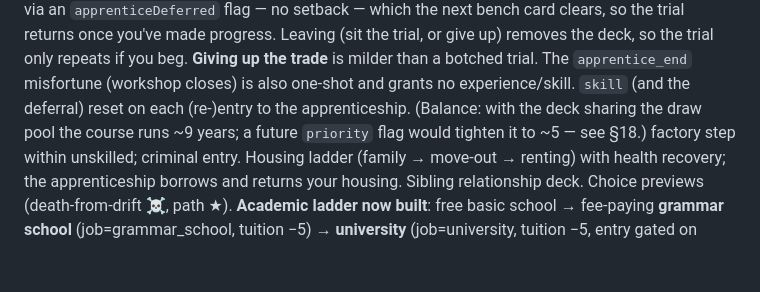
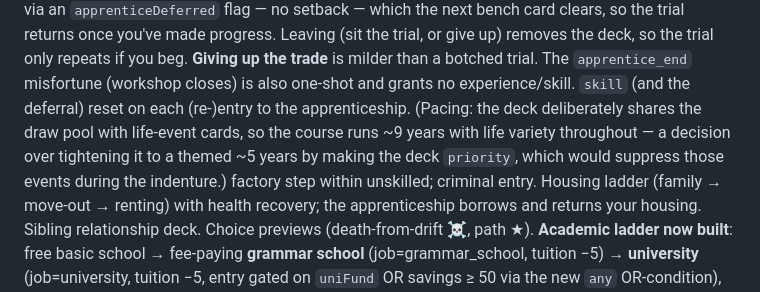
Before and after one commit to luke-giddings/CardsOfLife, a Markdown page: docs/DESIGN.md, the part around the change. Rendered like a GitHub page; blank space fills up the shorter version.

Commit message:
docs: note the apprenticeship keeps life-variety pacing (~9 yrs) by design
Co-Authored-By: Claude Opus 4.8 <noreply@anthropic.com>
Claude-Session: https://claude.ai/code/session_01GspcdJYPCh2Fs6La7H1t47

```diff
--- a/docs/DESIGN.md
+++ b/docs/DESIGN.md
@@ -382,8 +382,10 @@ Leaving (sit the trial, or give up) removes the deck, so the trial only repeats
 you beg. **Giving up the trade** is milder than a botched trial. The `apprentice_end`
 misfortune (workshop closes) is also one-shot and grants no experience/skill.
 `skill` (and the deferral) reset on each (re-)entry to the apprenticeship.
-(Balance: with the deck sharing the draw pool the course runs ~9 years; a future
-`priority` flag would tighten it to ~5 — see §18.)
+(Pacing: the deck deliberately shares the draw pool with life-event cards, so the
+course runs ~9 years with life variety throughout — a decision over tightening it
+to a themed ~5 years by making the deck `priority`, which would suppress those
+events during the indenture.)
 factory step within unskilled; criminal entry. Housing ladder (family → move-out
 → renting) with health recovery; the apprenticeship borrows and returns your
 housing. Sibling relationship deck. Choice previews (death-from-drift ☠, path
```
